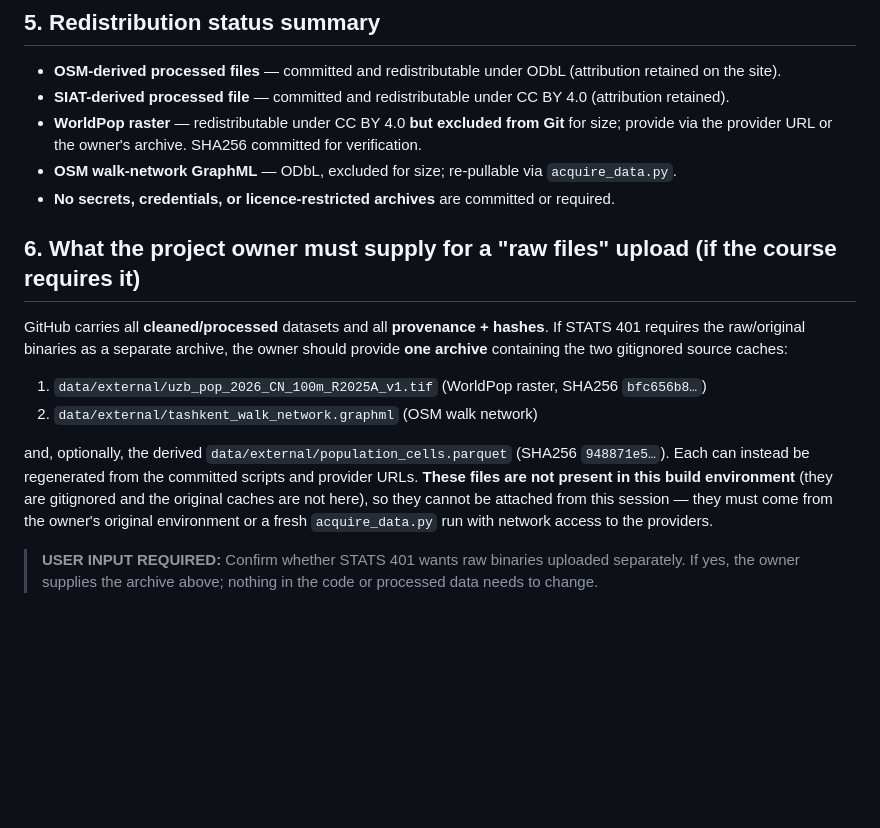
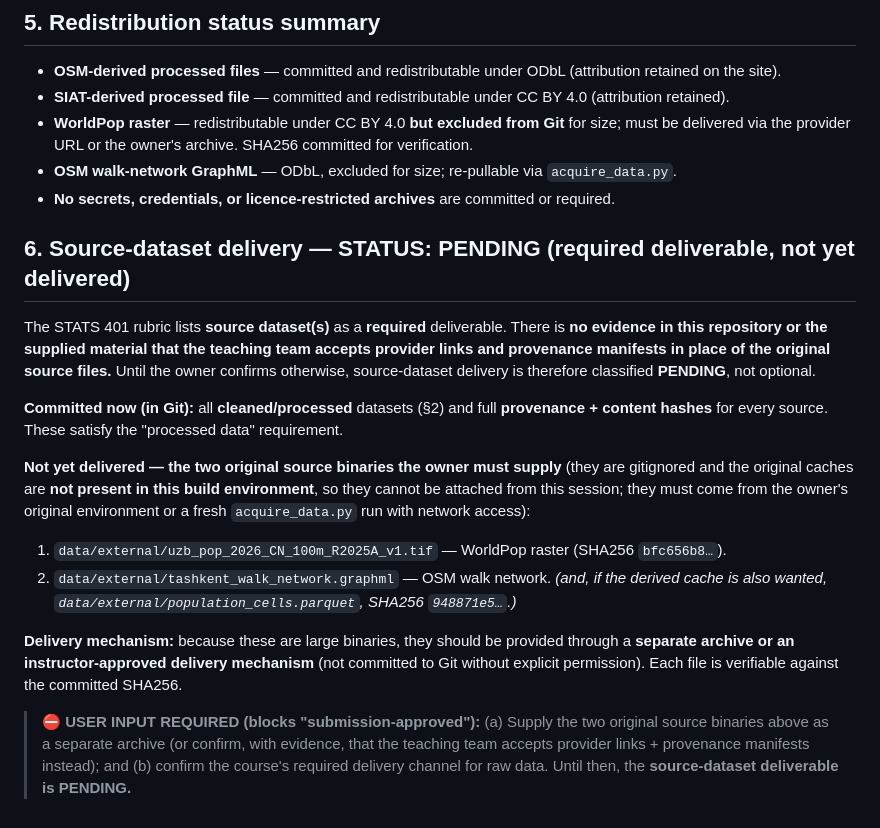
Before and after one commit to Abdullajon1881/stats401-final-project, a Markdown page: submission/source_dataset_inventory.md, the part around the change. Rendered like a GitHub page; blank space fills up the shorter version.

```diff
--- a/submission/source_dataset_inventory.md
+++ b/submission/source_dataset_inventory.md
@@ -58,24 +58,34 @@ copies live in `site/data/` (23 files), each recorded in `site/data/manifest.jso
 
 - **OSM-derived processed files** — committed and redistributable under ODbL (attribution retained on the site).
 - **SIAT-derived processed file** — committed and redistributable under CC BY 4.0 (attribution retained).
-- **WorldPop raster** — redistributable under CC BY 4.0 **but excluded from Git** for size; provide via the provider URL or the owner's archive. SHA256 committed for verification.
+- **WorldPop raster** — redistributable under CC BY 4.0 **but excluded from Git** for size; must be delivered via the provider URL or the owner's archive. SHA256 committed for verification.
 - **OSM walk-network GraphML** — ODbL, excluded for size; re-pullable via `acquire_data.py`.
 - **No secrets, credentials, or licence-restricted archives** are committed or required.
 
-## 6. What the project owner must supply for a "raw files" upload (if the course requires it)
+## 6. Source-dataset delivery — STATUS: PENDING (required deliverable, not yet delivered)
 
-GitHub carries all **cleaned/processed** datasets and all **provenance + hashes**. If STATS 401
-requires the raw/original binaries as a separate archive, the owner should provide **one archive**
-containing the two gitignored source caches:
+The STATS 401 rubric lists **source dataset(s)** as a **required** deliverable. There is **no evidence
+in this repository or the supplied material that the teaching team accepts provider links and provenance
+manifests in place of the original source files.** Until the owner confirms otherwise, source-dataset
+delivery is therefore classified **PENDING**, not optional.
 
-1. `data/external/uzb_pop_2026_CN_100m_R2025A_v1.tif` (WorldPop raster, SHA256 `bfc656b8…`)
-2. `data/external/tashkent_walk_network.graphml` (OSM walk network)
+**Committed now (in Git):** all **cleaned/processed** datasets (§2) and full **provenance + content hashes**
+for every source. These satisfy the "processed data" requirement.
 
-and, optionally, the derived `data/external/population_cells.parquet` (SHA256 `948871e5…`).
-Each can instead be regenerated from the committed scripts and provider URLs. **These files are
-not present in this build environment** (they are gitignored and the original caches are not here),
-so they cannot be attached from this session — they must come from the owner's original environment
-or a fresh `acquire_data.py` run with network access to the providers.
+**Not yet delivered — the two original source binaries the owner must supply** (they are gitignored and the
+original caches are **not present in this build environment**, so they cannot be attached from this session;
+they must come from the owner's original environment or a fresh `acquire_data.py` run with network access):
 
-> **USER INPUT REQUIRED:** Confirm whether STATS 401 wants raw binaries uploaded separately. If yes,
-> the owner supplies the archive above; nothing in the code or processed data needs to change.
+1. `data/external/uzb_pop_2026_CN_100m_R2025A_v1.tif` — WorldPop raster (SHA256 `bfc656b8…`).
+2. `data/external/tashkent_walk_network.graphml` — OSM walk network.
+   *(and, if the derived cache is also wanted, `data/external/population_cells.parquet`, SHA256 `948871e5…`.)*
+
+**Delivery mechanism:** because these are large binaries, they should be provided through a **separate
+archive or an instructor-approved delivery mechanism** (not committed to Git without explicit permission).
+Each file is verifiable against the committed SHA256.
+
+> **⛔ USER INPUT REQUIRED (blocks "submission-approved"):**
+> (a) Supply the two original source binaries above as a separate archive (or confirm, with evidence, that
+> the teaching team accepts provider links + provenance manifests instead); and
+> (b) confirm the course's required delivery channel for raw data.
+> Until then, the **source-dataset deliverable is PENDING.**
```
Also changed, not shown: submission/submission_checklist.md (+11 -10 lines).
